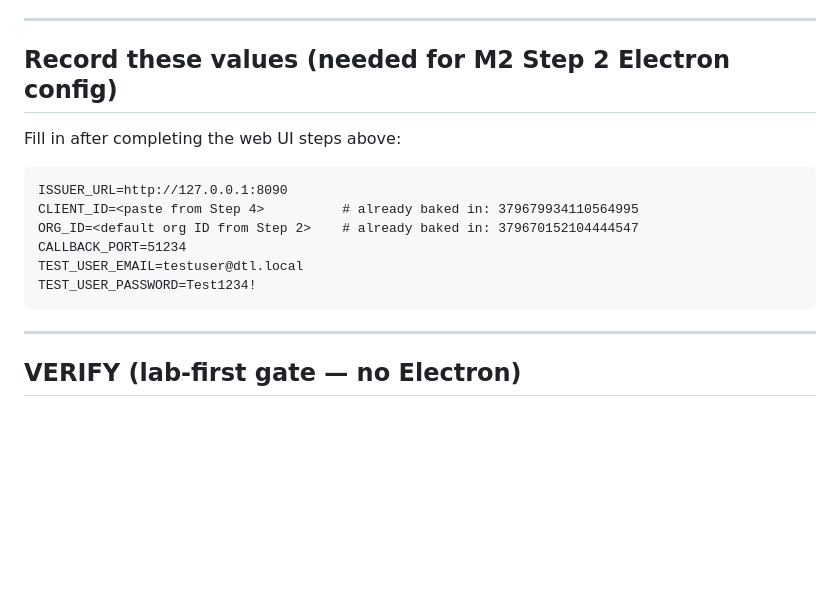
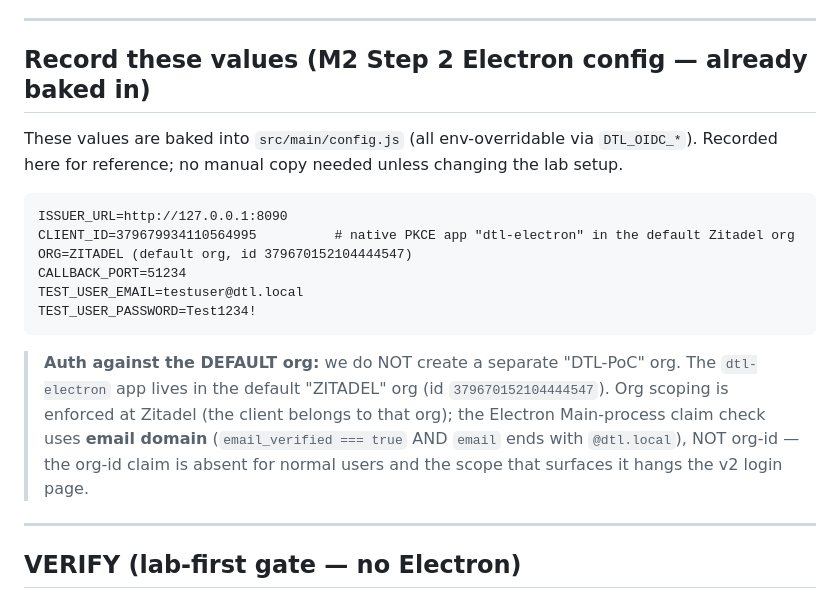
Before and after one commit to khanhnhan1512/dtl-app-poc, a Markdown page: lab/zitadel/README.md, the part around the change. Drawn GitHub-style; blank space fills up the shorter version.

````diff
--- a/lab/zitadel/README.md
+++ b/lab/zitadel/README.md
@@ -145,18 +145,25 @@ Open **http://127.0.0.1:8090/ui/console** in the browser on this machine.
 
 ---
 
-## Record these values (needed for M2 Step 2 Electron config)
+## Record these values (M2 Step 2 Electron config — already baked in)
 
-Fill in after completing the web UI steps above:
+These values are baked into `src/main/config.js` (all env-overridable via `DTL_OIDC_*`).
+Recorded here for reference; no manual copy needed unless changing the lab setup.
 
 ```
 ISSUER_URL=http://127.0.0.1:8090
-CLIENT_ID=<paste from Step 4>          # already baked in: 379679934110564995
-ORG_ID=<default org ID from Step 2>    # already baked in: 379670152104444547
+CLIENT_ID=379679934110564995          # native PKCE app "dtl-electron" in the default Zitadel org
+ORG=ZITADEL (default org, id 379670152104444547)
 CALLBACK_PORT=51234
 TEST_USER_EMAIL=testuser@dtl.local
 TEST_USER_PASSWORD=Test1234!
 ```
+
+> **Auth against the DEFAULT org:** we do NOT create a separate "DTL-PoC" org. The `dtl-electron` app
+> lives in the default "ZITADEL" org (id `379670152104444547`). Org scoping is enforced at Zitadel
+> (the client belongs to that org); the Electron Main-process claim check uses **email domain**
+> (`email_verified === true` AND `email` ends with `@dtl.local`), NOT org-id — the org-id claim is
+> absent for normal users and the scope that surfaces it hangs the v2 login page.
 
 ---
 
````
Also changed, not shown: plans/M2-oidc.md (+10 -6 lines).
